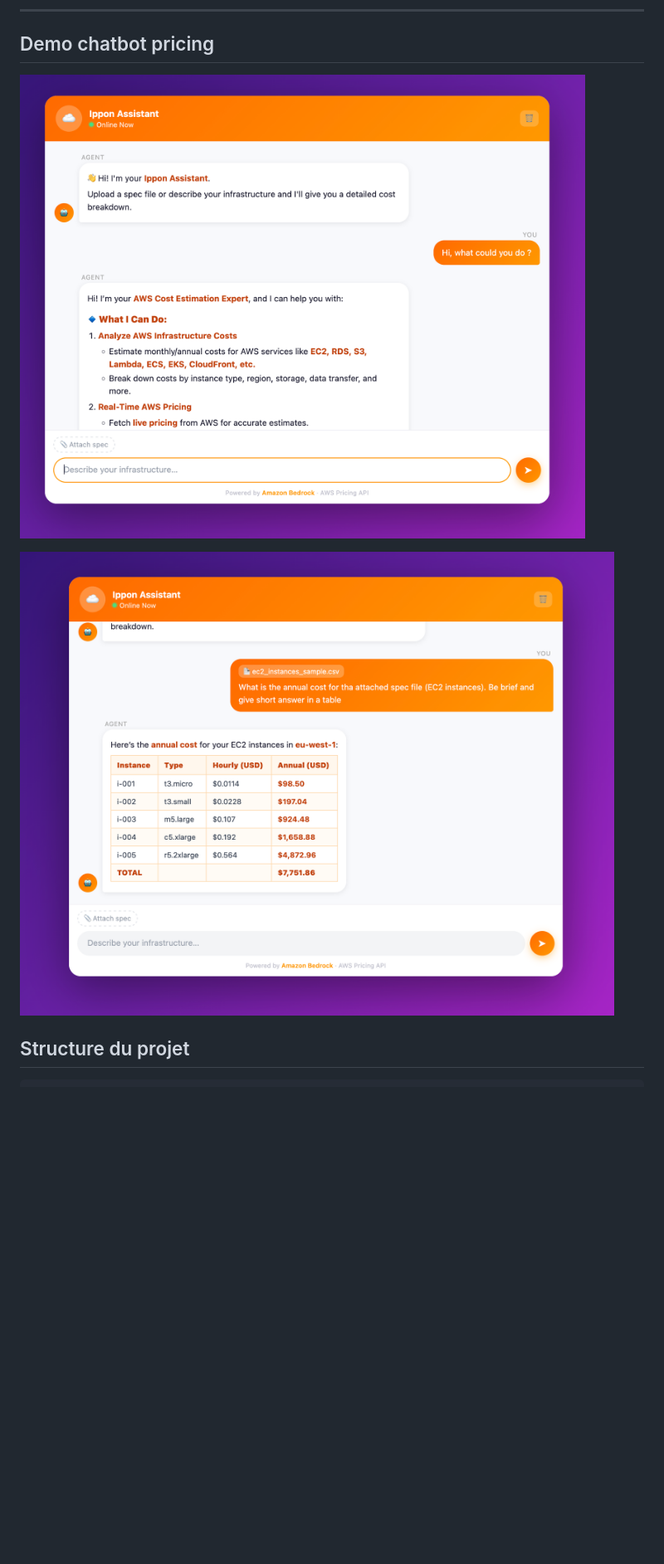
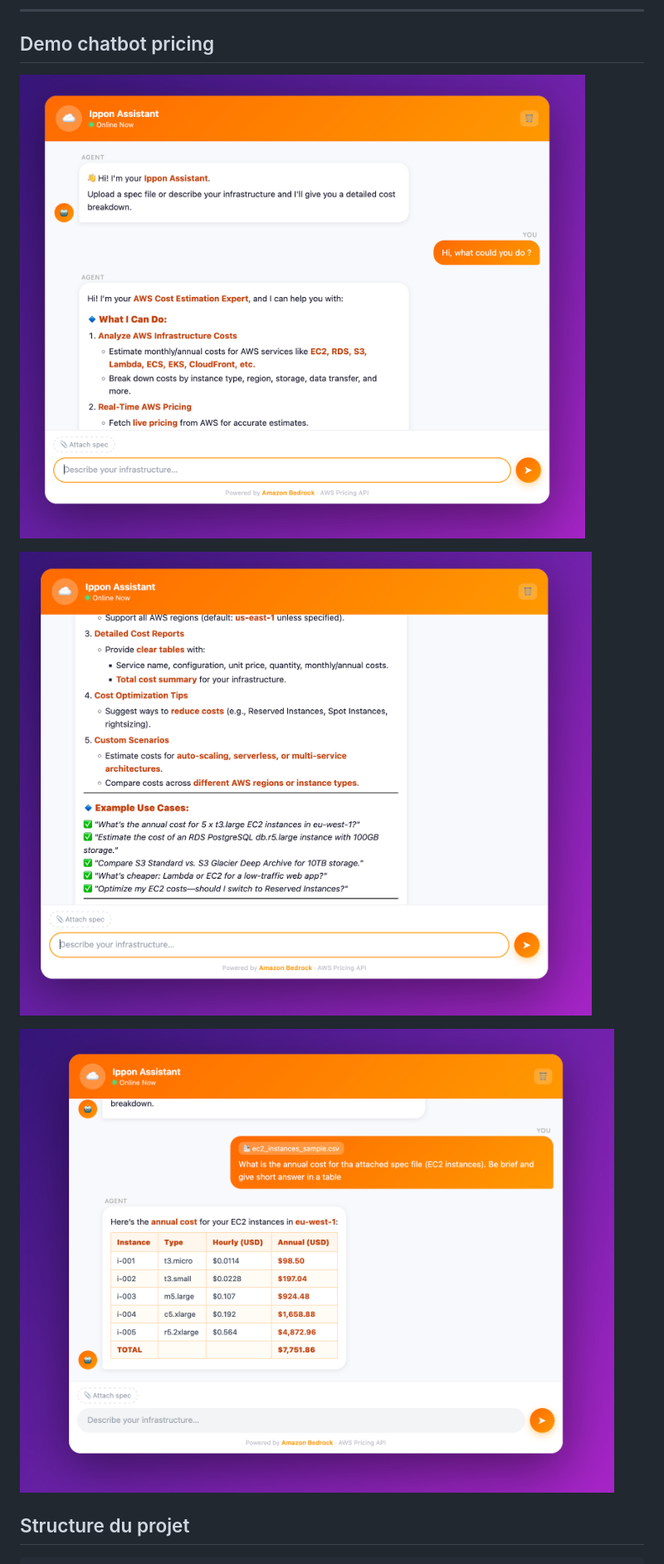
Before and after one commit to maziadi/bedrock-agentcore-migrations, a Markdown page: README.md, the part around one of its changes. Shown at 83% size. GitHub-like rendering; pictures changed too: docs/chatbot-w2.png (added); blank space fills up the shorter version.

```diff
--- a/README.md
+++ b/README.md
@@ -126,9 +128,11 @@ Deux modes d'exécution coexistent :
 
 ## Demo chatbot pricing
 
-![Chatbot-welcome](docs/chatbot-1.png)
+![Chatbot-welcome1](docs/chatbot-w1.png)
 
-![Chatbot-request](docs/chatbot-2.png)
+![Chatbot-welcome2](docs/chatbot-w2.png)
+
+![Chatbot-request](docs/chatbot-pricing-request.png)
 
 
 ## Structure du projet
```
Also changed, not shown: other parts of README.md (+2 -0 lines), docs/chatbot-pricing-request.png (renamed from docs/chatbot-2.png), docs/chatbot-w1.png (renamed from docs/chatbot-1.png).
